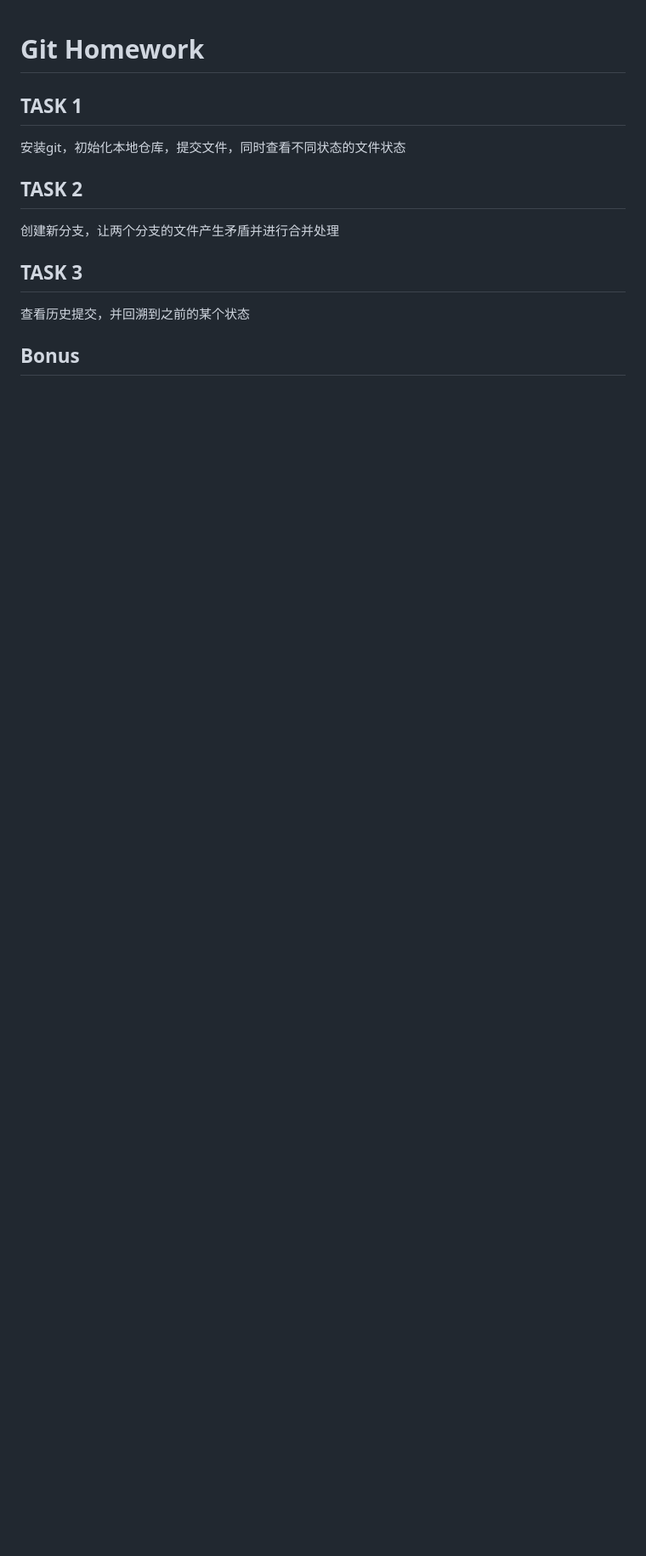
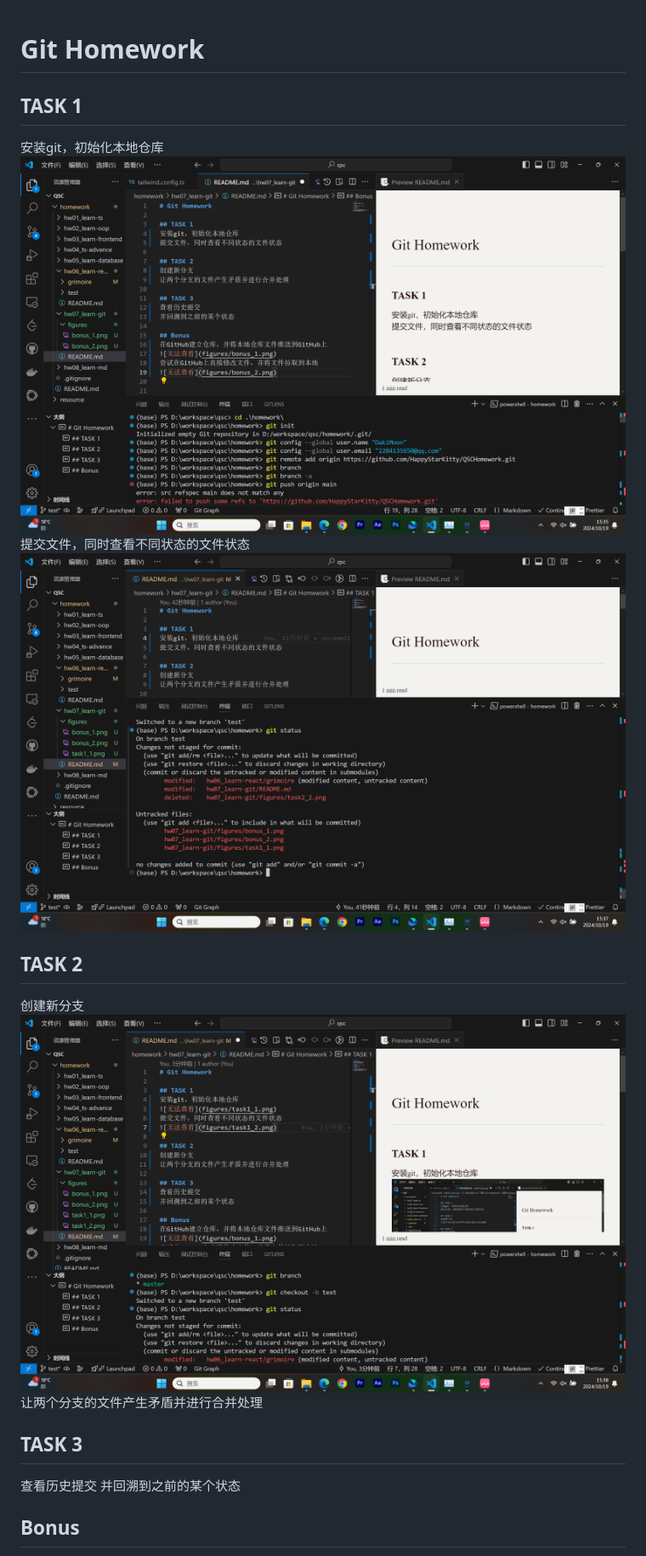
Before and after one commit to HappyStarKitty/QSCHomework, a Markdown page: hw07_learn-git/README.md, the part around the change printed below. Shown: that part at 85% size. Rendered like a GitHub page; pictures changed too: hw07_learn-git/figures/task1_1.png (added), hw07_learn-git/figures/task1_2.png (added), hw07_learn-git/figures/task2_1.png (added); blank space fills up the shorter version.

Commit message:
test:update figures & README.md

```diff
--- a/hw07_learn-git/README.md
+++ b/hw07_learn-git/README.md
@@ -1,12 +1,18 @@
 # Git Homework
 
 ## TASK 1
-安装git，初始化本地仓库，提交文件，同时查看不同状态的文件状态
+安装git，初始化本地仓库
+![无法查看](figures/task1_1.png)
+提交文件，同时查看不同状态的文件状态
+![无法查看](figures/task1_2.png)
 
 ## TASK 2
-创建新分支，让两个分支的文件产生矛盾并进行合并处理
+创建新分支
+![无法查看](figures/task2_1.png)
+让两个分支的文件产生矛盾并进行合并处理
 
 ## TASK 3
-查看历史提交，并回溯到之前的某个状态
+查看历史提交
+并回溯到之前的某个状态
 
 ## Bonus
```
Also changed, not shown: other parts of hw07_learn-git/README.md (+4 -2 lines), hw07_learn-git/figures/bonus_1.png (added), hw07_learn-git/figures/bonus_2.png (added), hw07_learn-git/figures/task2_2.png (deleted).
